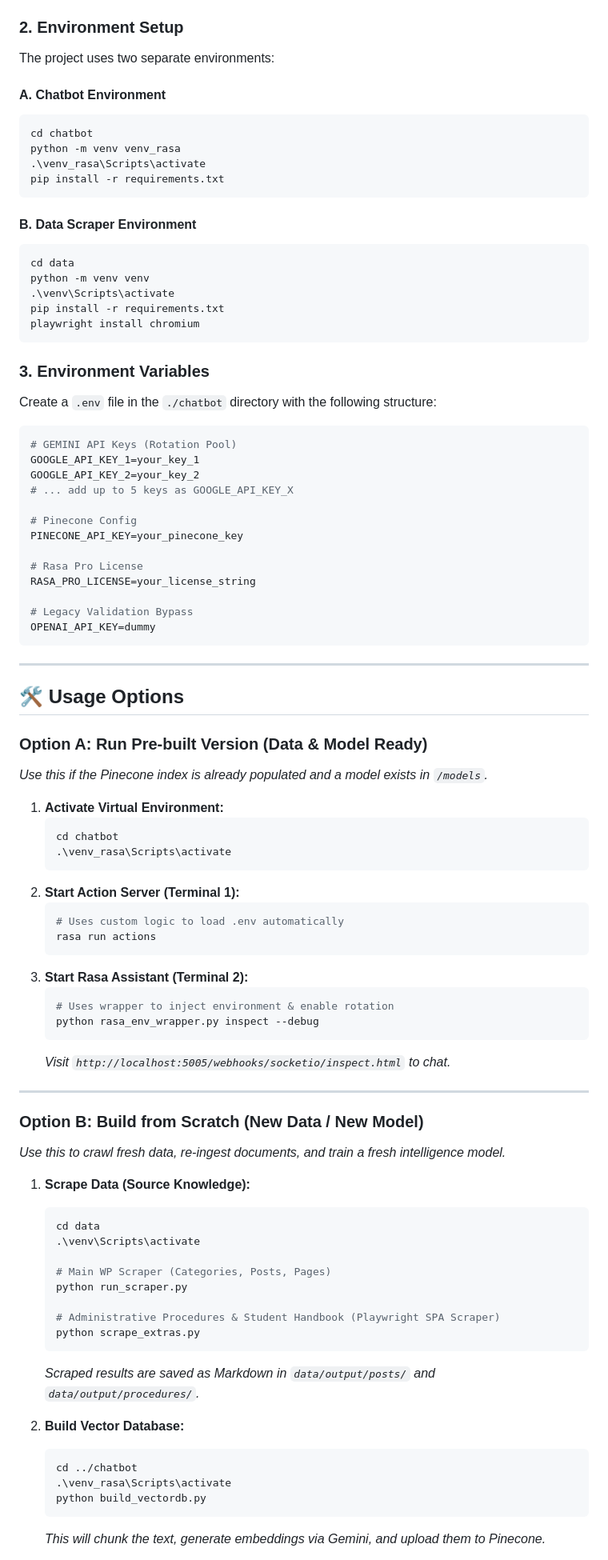
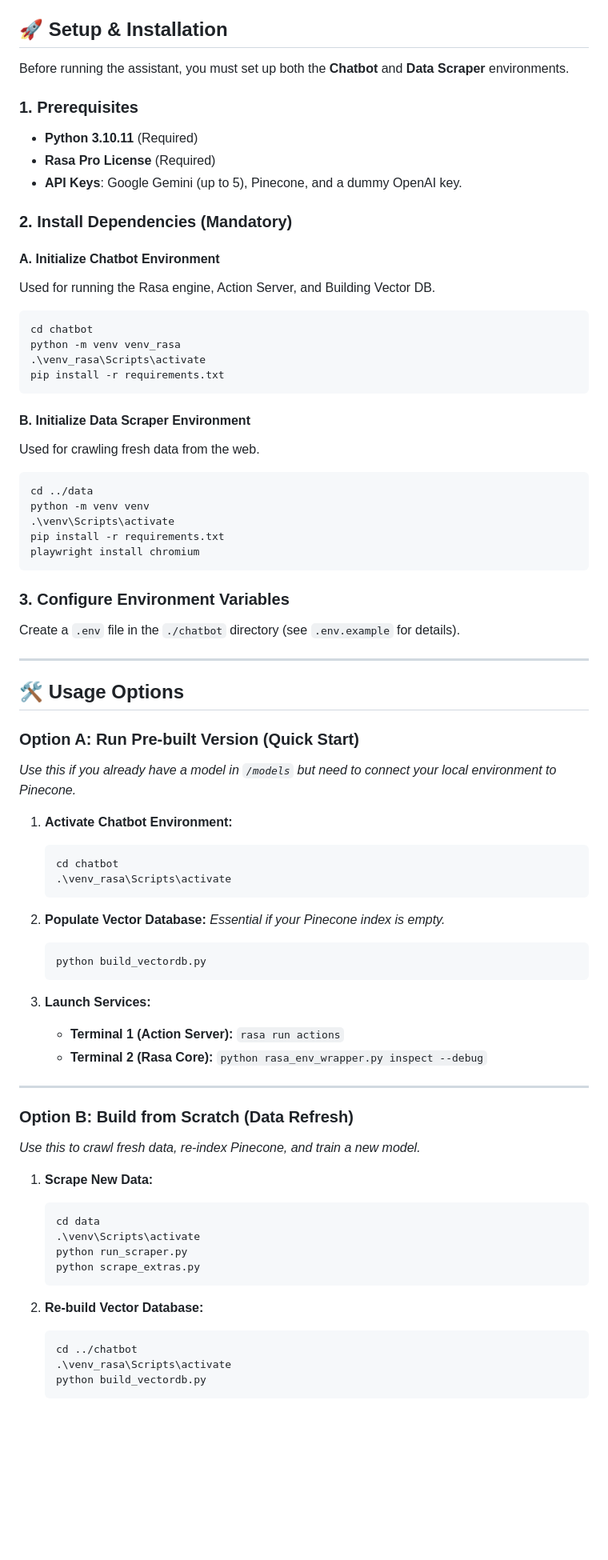
Before and after one commit to NgChau9803/Rasa-Admission-Support, a Markdown page: README.md, the part around one of its changes. Shown at 80% size. GitHub-like rendering; blank space fills up the shorter version.

Commit message:
docs: restructure README with updated setup instructions, prerequisites, and RAG pipeline overview

````diff
--- a/README.md
+++ b/README.md
@@ -13,10 +13,19 @@ An enterprise-grade conversational AI assistant designed to handle university ad
 - **Pinecone API Key** (For the vector database)
 - **Node.js / Playwright** (Required only if running the `data/scrape_extras.py` scraper)
 
-### 2. Environment Setup
-The project uses two separate environments:
+## 🚀 Setup & Installation
 
-#### A. Chatbot Environment
+Before running the assistant, you must set up both the **Chatbot** and **Data Scraper** environments.
+
+### 1. Prerequisites
+- **Python 3.10.11** (Required)
+- **Rasa Pro License** (Required)
+- **API Keys**: Google Gemini (up to 5), Pinecone, and a dummy OpenAI key.
+
+### 2. Install Dependencies (Mandatory)
+
+#### A. Initialize Chatbot Environment
+Used for running the Rasa engine, Action Server, and Building Vector DB.
 ```powershell
 cd chatbot
 python -m venv venv_rasa
@@ -24,80 +33,59 @@ python -m venv venv_rasa
 pip install -r requirements.txt
 ```
 
-#### B. Data Scraper Environment
+#### B. Initialize Data Scraper Environment
+Used for crawling fresh data from the web.
 ```powershell
-cd data
+cd ../data
 python -m venv venv
 .\venv\Scripts\activate
 pip install -r requirements.txt
 playwright install chromium
 ```
 
-### 3. Environment Variables
-Create a `.env` file in the `./chatbot` directory with the following structure:
-```env
-# GEMINI API Keys (Rotation Pool)
-GOOGLE_API_KEY_1=your_key_1
-GOOGLE_API_KEY_2=your_key_2
-# ... add up to 5 keys as GOOGLE_API_KEY_X
-
-# Pinecone Config
-PINECONE_API_KEY=your_pinecone_key
-
-# Rasa Pro License
-RASA_PRO_LICENSE=your_license_string
-
-# Legacy Validation Bypass
-OPENAI_API_KEY=dummy
-```
+### 3. Configure Environment Variables
+Create a `.env` file in the `./chatbot` directory (see `.env.example` for details).
 
 ---
 
 ## 🛠 Usage Options
 
-### Option A: Run Pre-built Version (Data & Model Ready)
-*Use this if the Pinecone index is already populated and a model exists in `/models`.*
+### Option A: Run Pre-built Version (Quick Start)
+*Use this if you already have a model in `/models` but need to connect your local environment to Pinecone.*
 
-1. **Activate Virtual Environment:**
+1. **Activate Chatbot Environment:**
    ```powershell
    cd chatbot
    .\venv_rasa\Scripts\activate
    ```
-2. **Start Action Server (Terminal 1):**
+
+2. **Populate Vector Database:**
+   *Essential if your Pinecone index is empty.*
    ```powershell
-   # Uses custom logic to load .env automatically
-   rasa run actions
+   python build_vectordb.py
    ```
-3. **Start Rasa Assistant (Terminal 2):**
-   ```powershell
-   # Uses wrapper to inject environment & enable rotation
-   python rasa_env_wrapper.py inspect --debug
-   ```
-   *Visit `http://localhost:5005/webhooks/socketio/inspect.html` to chat.*
+
+3. **Launch Services:**
+   - **Terminal 1 (Action Server):** `rasa run actions`
+   - **Terminal 2 (Rasa Core):** `python rasa_env_wrapper.py inspect --debug`
 
 ---
 
-### Option B: Build from Scratch (New Data / New Model)
-*Use this to crawl fresh data, re-ingest documents, and train a fresh intelligence model.*
+### Option B: Build from Scratch (Data Refresh)
+*Use this to crawl fresh data, re-index Pinecone, and train a new model.*
 
-1. **Scrape Data (Source Knowledge):**
+1. **Scrape New Data:**
    ```powershell
    cd data
    .\venv\Scripts\activate
-
-   # Main WP Scraper (Categories, Posts, Pages)
    python run_scraper.py
-
-   # Administrative Procedures & Student Handbook (Playwright SPA Scraper)
    python scrape_extras.py
    ```
-   *Scraped results are saved as Markdown in `data/output/posts/` and `data/output/procedures/`.*
 
-2. **Build Vector Database:**
+2. **Re-build Vector Database:**
    ```powershell
    cd ../chatbot
    .\venv_rasa\Scripts\activate
    python build_vectordb.py
    ```
-   *This will chunk the text, generate embeddings via Gemini, and upload them to Pinecone.*
 
````
Also changed, not shown: other parts of README.md (+12 -3 lines).
